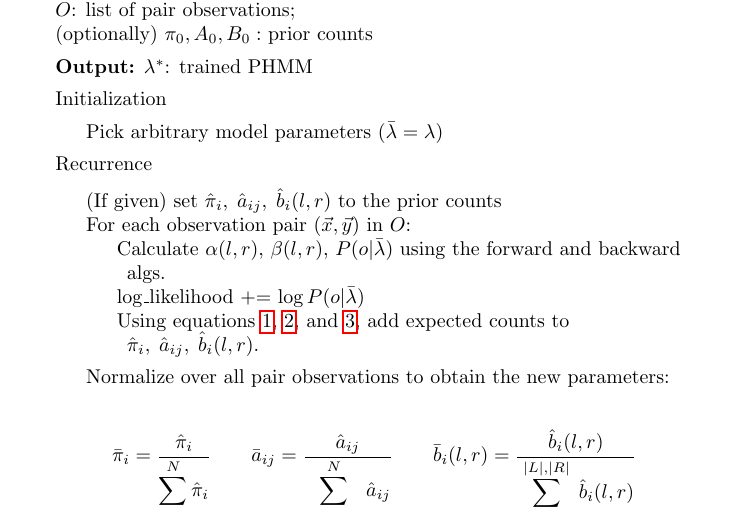
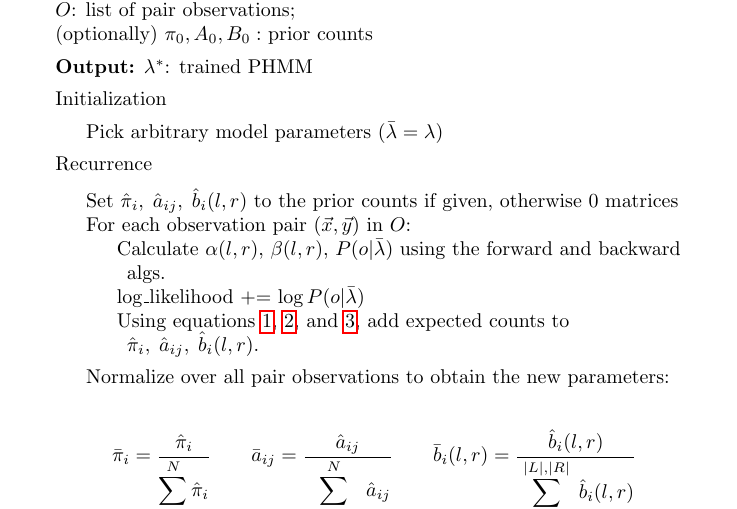
Before and after one commit to juanmirocks/CL-HMM, a LaTeX document (doc/phmm.tex): part of page 5 of 5, cut so that both start at the same text. Compiled offline with pdfLaTeX.

Commit message:
better explained

```diff
--- a/doc/phmm.tex
+++ b/doc/phmm.tex
@@ -266,7 +266,8 @@ Initialization\;
 
 \Indm Recurrence\;\Indp
 \BlankLine
-(If given) set $\hat \pi_i,\; \hat a_{ij},\; \hat b_i(l, r)$ to the prior counts\;
+Set $\hat \pi_i,\; \hat a_{ij},\; \hat b_i(l, r)$ to the prior counts if given,
+otherwise 0 matrices\;
 For each observation pair $(\vec{x}, \vec{y})$ in $O$:\;\Indp
 Calculate $\alpha(l,r)$, $\beta(l,r)$, $P(o | \bar\lambda)$ using the forward
 and backward algs.\;
```
